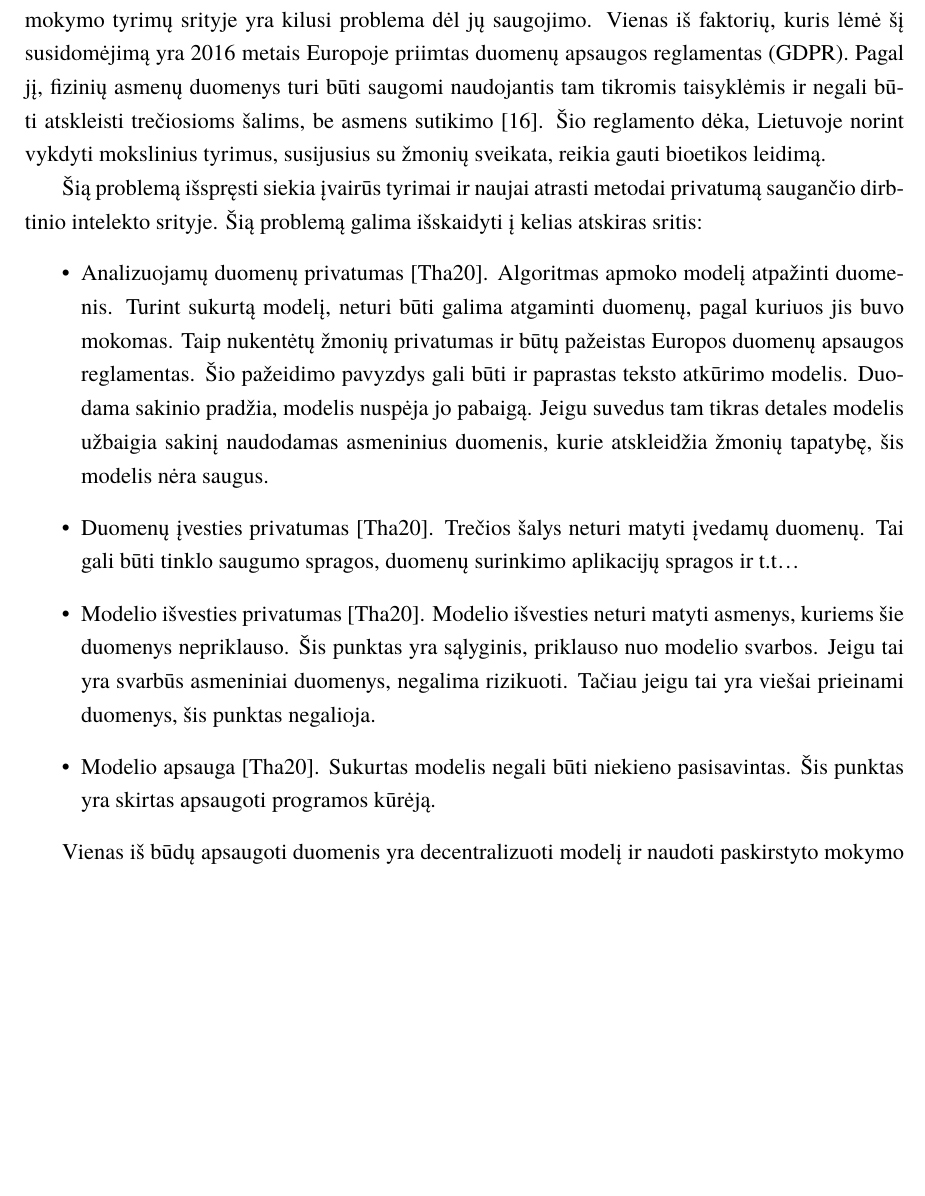
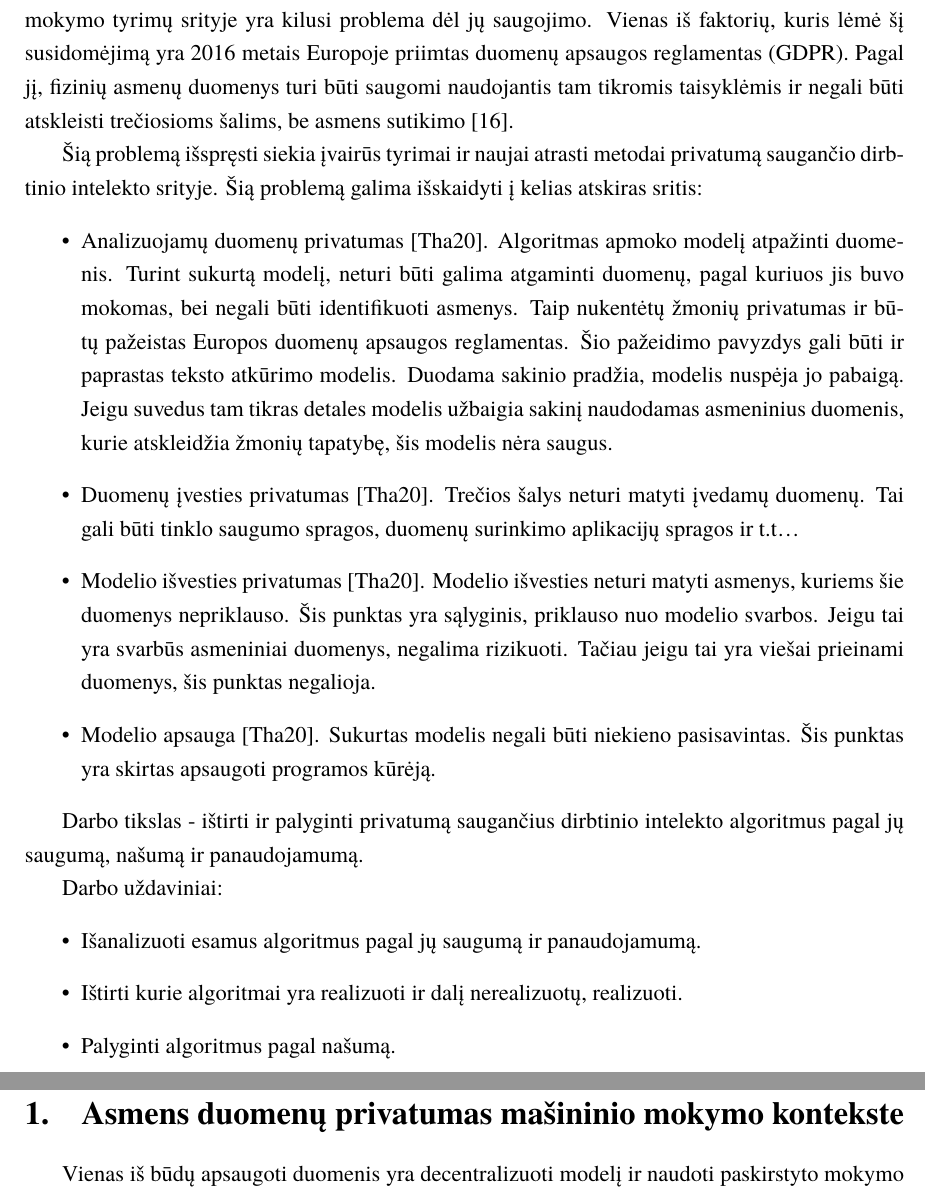
Before and after one commit to PauliusMilmantas/Bakalaurinis_darbas, a LaTeX document (Darbas/bakalaurinis.tex): part of page 3 of 13 before the commit and two parts of pages 3 and 4 of 14 after it, the two joined at a grey line, cut so that both start at the same text, the shorter picture padded with empty space. Compiled offline with XeLaTeX; a missing font is replaced by an installed copy or a similar font.

Commit message:
Pataisymas pagal pastabas

```diff
--- a/Darbas/bakalaurinis.tex
+++ b/Darbas/bakalaurinis.tex
@@ -18,9 +18,9 @@
 % Titulinio aprašas
 \university{Vilniaus universitetas}
 \faculty{Matematikos ir informatikos fakultetas}
-\department{Informatikos katedra}
+\department{Programų sistemų katedra}
 \papertype{Baigiamasis bakalauro darbas}
-\title{Privatimą saugantis dirbtinis intelektas}
+\title{Privačios informacijos išsaugojimas taikant dirbtinio intelekto technologijas}
 \titleineng{Privacy-preserving AI}
 \status{4 kurso 3 grupės studentas}
 \author{Paulius Milmantas}
@@ -38,17 +38,25 @@
 
 \sectionnonum{Įvadas}
 	%(https://eur-lex.europa.eu/legal-content/LT/TXT/?uri=celex%3A32016R0679)
-	\par Mašininis mokymas yra dirbtinio intelekto sritis, kuri pasitelkia statistinius algoritmus, kad apibrėžtų duomenų atpažinimo modelį. Modelio apmokymui dažniausiai reikia turėti daug duomenų. Kai kurie uždaviniai reikalauja duomenų, kurie nėra laisvai prieinami ir yra privatūs. Mašininio mokymo tyrimų srityje yra kilusi problema dėl jų saugojimo. Vienas iš faktorių, kuris lėmė šį susidomėjimą yra 2016 metais Europoje priimtas duomenų apsaugos reglamentas (GDPR). Pagal jį, fizinių asmenų duomenys turi būti saugomi naudojantis tam tikromis taisyklėmis ir negali būti atskleisti trečiosioms šalims, be asmens sutikimo \cite{1}. Šio reglamento dėka, Lietuvoje norint vykdyti mokslinius tyrimus, susijusius su žmonių sveikata, reikia gauti bioetikos leidimą.
+	\par Mašininis mokymas yra dirbtinio intelekto sritis, kuri pasitelkia statistinius algoritmus, kad apibrėžtų duomenų atpažinimo modelį. Modelio apmokymui dažniausiai reikia turėti daug duomenų. Kai kurie uždaviniai reikalauja duomenų, kurie nėra laisvai prieinami ir yra privatūs. Mašininio mokymo tyrimų srityje yra kilusi problema dėl jų saugojimo. Vienas iš faktorių, kuris lėmė šį susidomėjimą yra 2016 metais Europoje priimtas duomenų apsaugos reglamentas (GDPR). Pagal jį, fizinių asmenų duomenys turi būti saugomi naudojantis tam tikromis taisyklėmis ir negali būti atskleisti trečiosioms šalims, be asmens sutikimo \cite{1}.
 	% https://towardsdatascience.com/perfectly-privacy-preserving-ai-c14698f322f5
 	\par Šią problemą išspręsti siekia įvairūs tyrimai ir naujai atrasti metodai privatumą saugančio dirbtinio intelekto srityje. Šią problemą galima išskaidyti į kelias atskiras sritis:
 \begin{itemize}
-    \item Analizuojamų duomenų privatumas \cite{2}. Algoritmas apmoko modelį atpažinti duomenis. Turint sukurtą modelį, neturi būti galima atgaminti duomenų, pagal kuriuos jis buvo mokomas. Taip nukentėtų žmonių privatumas ir būtų pažeistas Europos duomenų apsaugos reglamentas. Šio pažeidimo pavyzdys gali būti ir paprastas teksto atkūrimo modelis. Duodama sakinio pradžia, modelis nuspėja jo pabaigą. Jeigu suvedus tam tikras detales modelis užbaigia sakinį naudodamas asmeninius duomenis, kurie atskleidžia žmonių tapatybę, šis modelis nėra saugus.
+    \item Analizuojamų duomenų privatumas \cite{2}. Algoritmas apmoko modelį atpažinti duomenis. Turint sukurtą modelį, neturi būti galima atgaminti duomenų, pagal kuriuos jis buvo mokomas, bei negali būti identifikuoti asmenys. Taip nukentėtų žmonių privatumas ir būtų pažeistas Europos duomenų apsaugos reglamentas. Šio pažeidimo pavyzdys gali būti ir paprastas teksto atkūrimo modelis. Duodama sakinio pradžia, modelis nuspėja jo pabaigą. Jeigu suvedus tam tikras detales modelis užbaigia sakinį naudodamas asmeninius duomenis, kurie atskleidžia žmonių tapatybę, šis modelis nėra saugus.
     \item Duomenų įvesties privatumas \cite{2}. Trečios šalys neturi matyti įvedamų duomenų. Tai gali būti tinklo saugumo spragos, duomenų surinkimo aplikacijų spragos ir t.t…
     \item Modelio išvesties privatumas \cite{2}. Modelio išvesties neturi matyti asmenys, kuriems šie duomenys nepriklauso. Šis punktas yra sąlyginis, priklauso nuo modelio svarbos. Jeigu tai yra svarbūs asmeniniai duomenys, negalima rizikuoti. Tačiau jeigu tai yra viešai prieinami duomenys, šis punktas negalioja.
     \item Modelio apsauga \cite{2}. Sukurtas modelis negali būti niekieno pasisavintas. Šis punktas yra skirtas apsaugoti programos kūrėją.
 \end{itemize}
 	% https://www.nature.com/articles/s42256-020-0186-1
 	% https://towardsdatascience.com/the-new-dawn-of-ai-federated-learning-8ccd9ed7fc3a
+	\par Darbo tikslas - ištirti ir palyginti privatumą saugančius dirbtinio intelekto algoritmus pagal jų saugumą, našumą ir panaudojamumą.
+	\par Darbo uždaviniai:
+	\begin{itemize}
+		\item Išanalizuoti esamus algoritmus pagal jų saugumą ir panaudojamumą.
+		\item Ištirti kurie algoritmai yra realizuoti ir dalį nerealizuotų, realizuoti.
+		\item Palyginti algoritmus pagal našumą.
+	\end{itemize}
+\section{Asmens duomenų privatumas mašininio mokymo kontekste}
 	\par Vienas iš būdų apsaugoti duomenis yra decentralizuoti modelį ir naudoti paskirstyto mokymo algoritmus. Paprastai mašininiam mokymui yra naudojamas centralizuotas serveris. Yra surenkami duomenys į vieną vietą ir modelį moko vienas kompiuteris. Jeigu norima pridėti daugiau duomenų arba papildomą klasifikatorių, modelį reikia apmokyti iš naujo. Taip pat, kas kuria šį modelį, turi visą prieigą prie duomenų, šie modeliai nėra saugūs.
 	\par Šiai bėdai išspręsti, vienas iš metodų yra federuotas mašininis mokymas (\enquote{Federated machine learning}). Šis metodas padeda išspręsti kaikurias bėdas, vykdant modelio mokymą decentralizuotai \cite{3}. Prie bendro tinklo gali prisijungti daug įrenginių. Visi jie turi savo unikalų duomenų rinkinį. Kiekvienas įrenginys pasirenka geriausią statistinį metodą modelio mokymui ir jį sukurią. Taip yra sukuriama daug skirtingų modelių su skirtingais duomenų rinkiniais. Visi šie rinkiniai vėliau yra surenkami į vieną vietą ir toliau naudojami duomenų analizei. Taip surinkus atskirų įrenginių sukurtus modelius, neturime prieigos prie duomenų ir daugiau žmonių gali prisidėti prie modelio kūrimo, nematant pilno duomenų rinkinio. Tačiau naudojant šį metodą ne visos problemos yra išsprendžiamos. Duomenų saugumas nėra garantuojamas \cite{3}. Jeigu duomenys nėra užšifruojami, jie gali būti pavogti. Tai gali būti padaryta, jeigu yra naudojamas nesaugus interneto ryšys, arba jeigu yra bandoma analizuoti atskirų įrenginių atsiųstus modelius. Šis metodas išsprendžia tik kelias problemas. Likusios yra: komunikavimo kaštai, įrenginių heterogeniškumas, statistinis heterogeniškumas ir saugumo problemos \cite{4}.
 %https://www.researchgate.net/publication/335319008_Federated_Learning_Challenges_Methods_and_Future_Directions
```
Also changed, not shown: Darbas/bakalaurinis.pdf, 3 other files.
